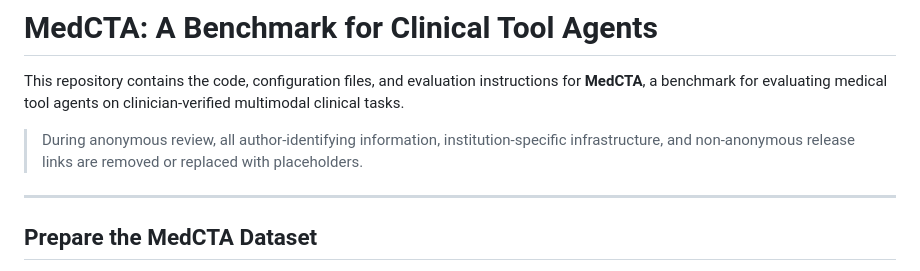
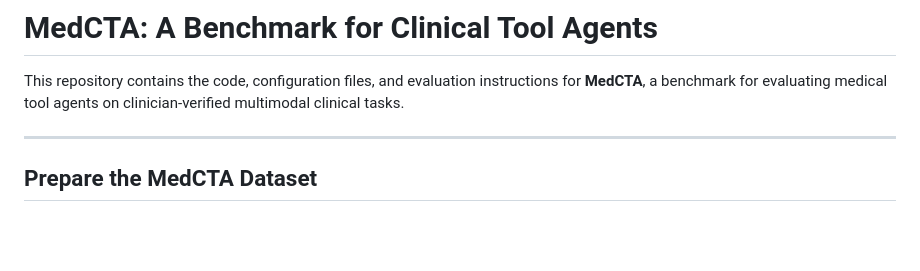
Before and after one commit to Tajamul21/MedCTA_temp, a Markdown page: README.md, the part around the change. Drawn GitHub-style; blank space fills up the shorter version.

```diff
--- a/README.md
+++ b/README.md
@@ -1,8 +1,6 @@
 # MedCTA: A Benchmark for Clinical Tool Agents
 
 This repository contains the code, configuration files, and evaluation instructions for **MedCTA**, a benchmark for evaluating medical tool agents on clinician-verified multimodal clinical tasks.
-
-> During anonymous review, all author-identifying information, institution-specific infrastructure, and non-anonymous release links are removed or replaced with placeholders.
 
 ---
 
```
